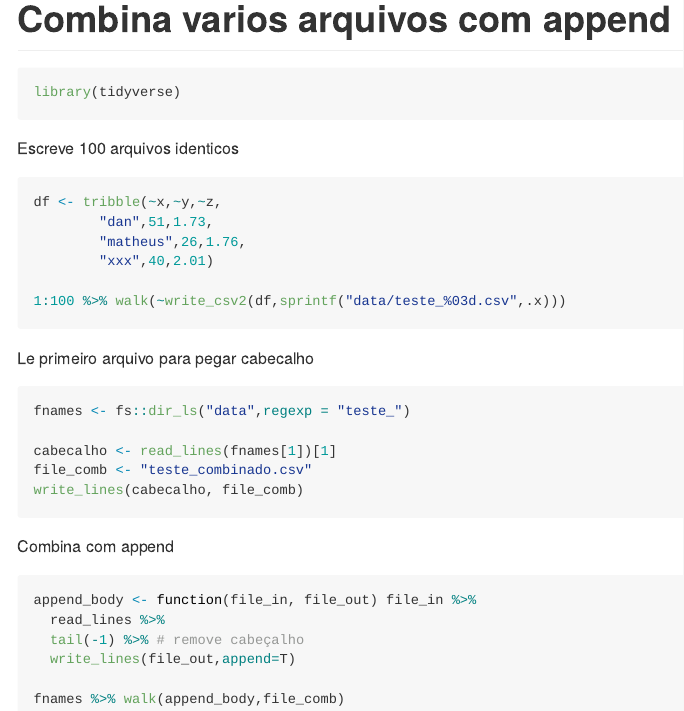
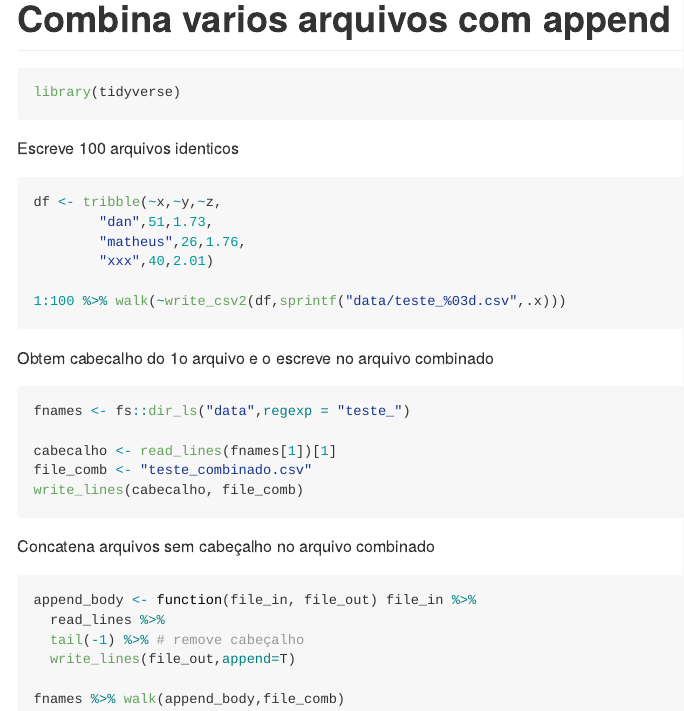
Before and after one commit to dan-reznik/CombinaArquivosComAppend, an R Markdown document (README.Rmd): the page in a window 1100 px wide, from its top. The pictures show the output file README.md that the author committed with the source, drawn offline in the style of GitHub.

Commit message:
mudou explicacoes

````diff
--- a/README.Rmd
+++ b/README.Rmd
@@ -18,7 +18,7 @@ df <- tribble(~x,~y,~z,
 1:100 %>% walk(~write_csv2(df,sprintf("data/teste_%03d.csv",.x)))
 ```
 
-Le primeiro arquivo para pegar cabecalho
+Obtem cabecalho do 1o arquivo e o escreve no arquivo combinado
 
 ```{r}
 fnames <- fs::dir_ls("data",regexp = "teste_")
@@ -28,7 +28,7 @@ file_comb <- "teste_combinado.csv"
 write_lines(cabecalho, file_comb)
 ```
 
-Combina com append
+Concatena arquivos sem cabeçalho no arquivo combinado
 
 ```{r}
 append_body <- function(file_in, file_out) file_in %>%
````
Also changed, not shown: README.md.
